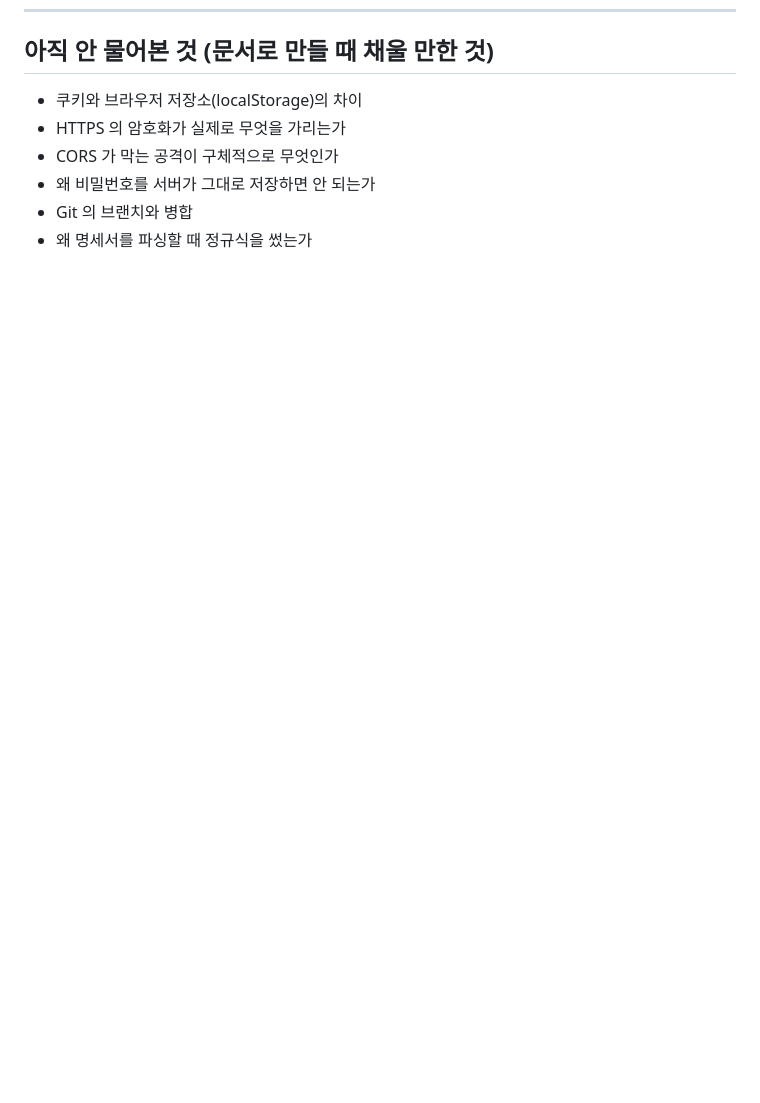
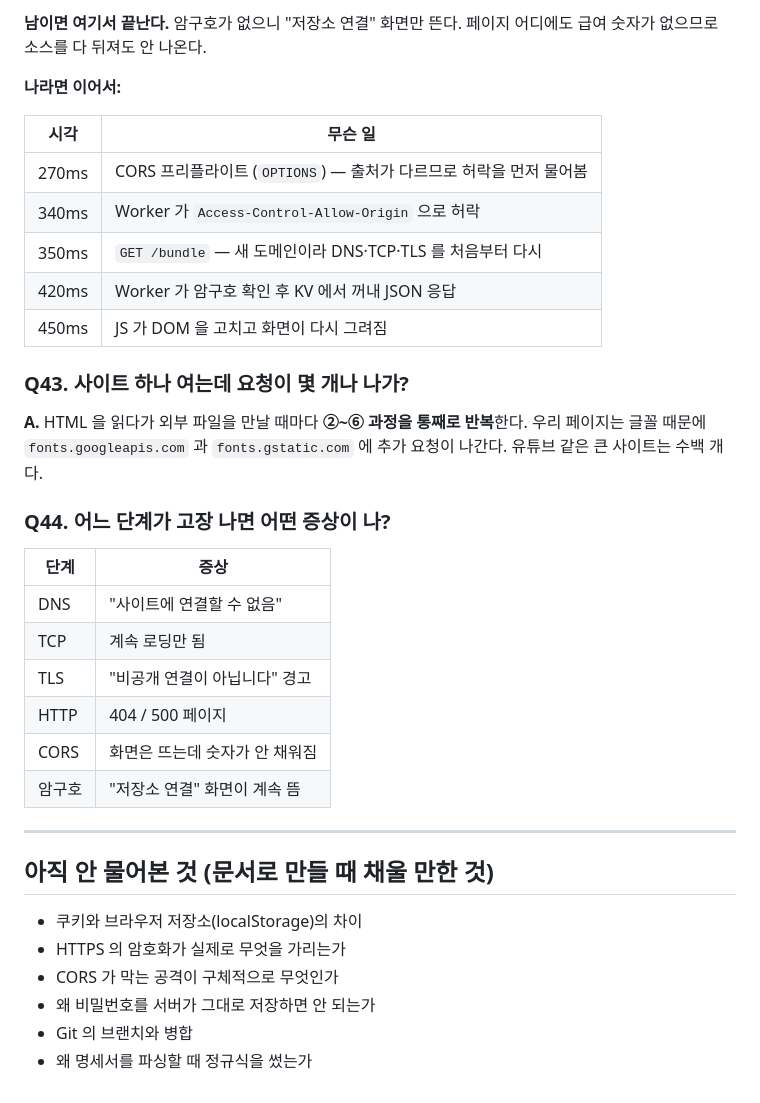
Before and after one commit to william040408/AZtech_salary-tracker, a Markdown page: QNA.md, the part around one of its changes. GitHub-like rendering; blank space fills up the shorter version.

Commit message:
질문 기록에 연결 과정과 TCP·TLS·DOM 추가
남이 사이트에 들어왔을 때 0.45초 동안 일어나는 일을 시각별로 적었다.
암구호 확인 단계에서 남과 내가 갈린다는 점이 이 설계의 핵심이라
표를 둘로 나눴다.

Co-Authored-By: Claude Opus 5 (1M context) <noreply@anthropic.com>

```diff
--- a/QNA.md
+++ b/QNA.md
@@ -410,3 +482,33 @@ Python 이 특별해서가 아니라 **브라우저 밖이라 운영체제가
+**남이면 여기서 끝난다.** 암구호가 없으니 "저장소 연결" 화면만 뜬다.
+페이지 어디에도 급여 숫자가 없으므로 소스를 다 뒤져도 안 나온다.
+
+**나라면 이어서:**
+
+| 시각 | 무슨 일 |
+| --- | --- |
+| 270ms | CORS 프리플라이트 (`OPTIONS`) — 출처가 다르므로 허락을 먼저 물어봄 |
+| 340ms | Worker 가 `Access-Control-Allow-Origin` 으로 허락 |
+| 350ms | `GET /bundle` — 새 도메인이라 DNS·TCP·TLS 를 처음부터 다시 |
+| 420ms | Worker 가 암구호 확인 후 KV 에서 꺼내 JSON 응답 |
+| 450ms | JS 가 DOM 을 고치고 화면이 다시 그려짐 |
+
+### Q43. 사이트 하나 여는데 요청이 몇 개나 나가?
+**A.** HTML 을 읽다가 외부 파일을 만날 때마다 **②~⑥ 과정을 통째로 반복**한다.
+우리 페이지는 글꼴 때문에 `fonts.googleapis.com` 과 `fonts.gstatic.com` 에
+추가 요청이 나간다. 유튜브 같은 큰 사이트는 수백 개다.
+
+### Q44. 어느 단계가 고장 나면 어떤 증상이 나?
+| 단계 | 증상 |
+| --- | --- |
+| DNS | "사이트에 연결할 수 없음" |
+| TCP | 계속 로딩만 됨 |
+| TLS | "비공개 연결이 아닙니다" 경고 |
+| HTTP | 404 / 500 페이지 |
+| CORS | 화면은 뜨는데 숫자가 안 채워짐 |
+| 암구호 | "저장소 연결" 화면이 계속 뜸 |
+
+---
+
 ## 아직 안 물어본 것 (문서로 만들 때 채울 만한 것)
 
 - 쿠키와 브라우저 저장소(localStorage)의 차이
```
Also changed, not shown: other parts of QNA.md (+72 -0 lines).
